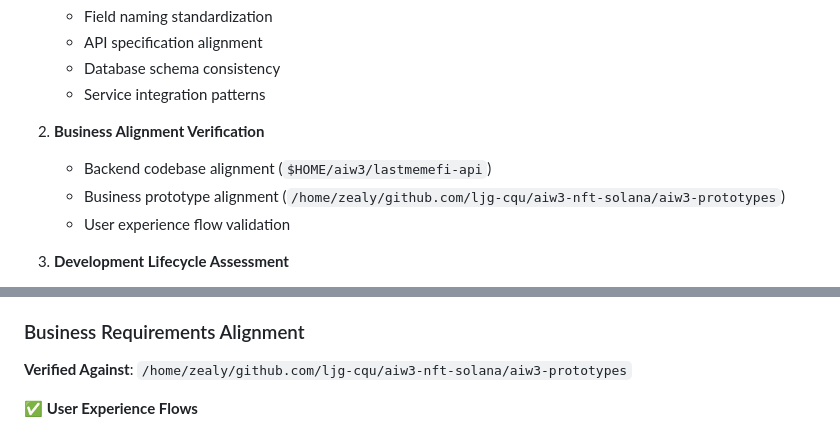
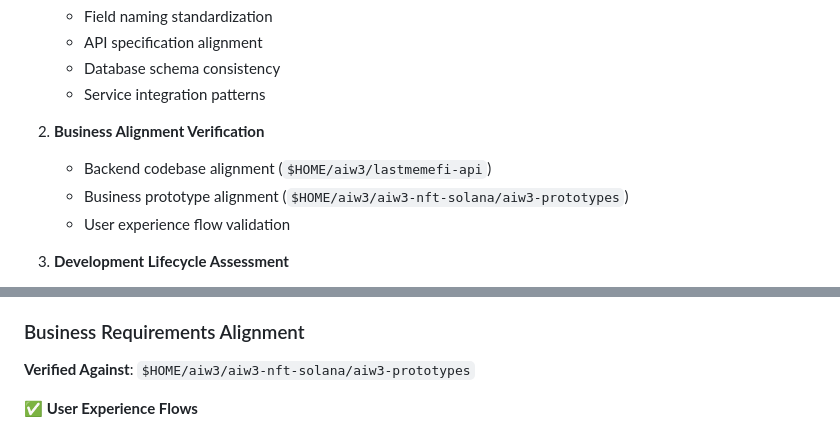
Before and after one commit to ljg-cqu/aiw3-nft-solana, a Markdown page: docs/AIW3-NFT-Documentation-Review-Summary.md, 2 parts joined by grey strips. GitHub-like rendering.

Commit message:
Updates documentation paths for prototypes
Corrects the documentation to reflect the accurate file paths
for the business logic prototypes, ensuring proper alignment
between documentation and codebase.

```diff
--- a/docs/AIW3-NFT-Documentation-Review-Summary.md
+++ b/docs/AIW3-NFT-Documentation-Review-Summary.md
@@ -70,7 +70,7 @@ The review was conducted using a systematic approach covering:
 
 2. **Business Alignment Verification**
    - Backend codebase alignment (`$HOME/aiw3/lastmemefi-api`)
-   - Business prototype alignment (`/home/zealy/github.com/ljg-cqu/aiw3-nft-solana/aiw3-prototypes`)
+   - Business prototype alignment (`$HOME/aiw3/aiw3-nft-solana/aiw3-prototypes`)
    - User experience flow validation
 
 3. **Development Lifecycle Assessment**
@@ -173,7 +173,7 @@ The review was conducted using a systematic approach covering:
 
 ### Business Requirements Alignment
 
-**Verified Against**: `/home/zealy/github.com/ljg-cqu/aiw3-nft-solana/aiw3-prototypes`
+**Verified Against**: `$HOME/aiw3/aiw3-nft-solana/aiw3-prototypes`
 
 ✅ **User Experience Flows**
 - Personal Center emphasized as primary interface
```
Also changed, not shown: docs/AIW3-NFT-Documentation-Alignment-Report.md (+1 -1 lines).
